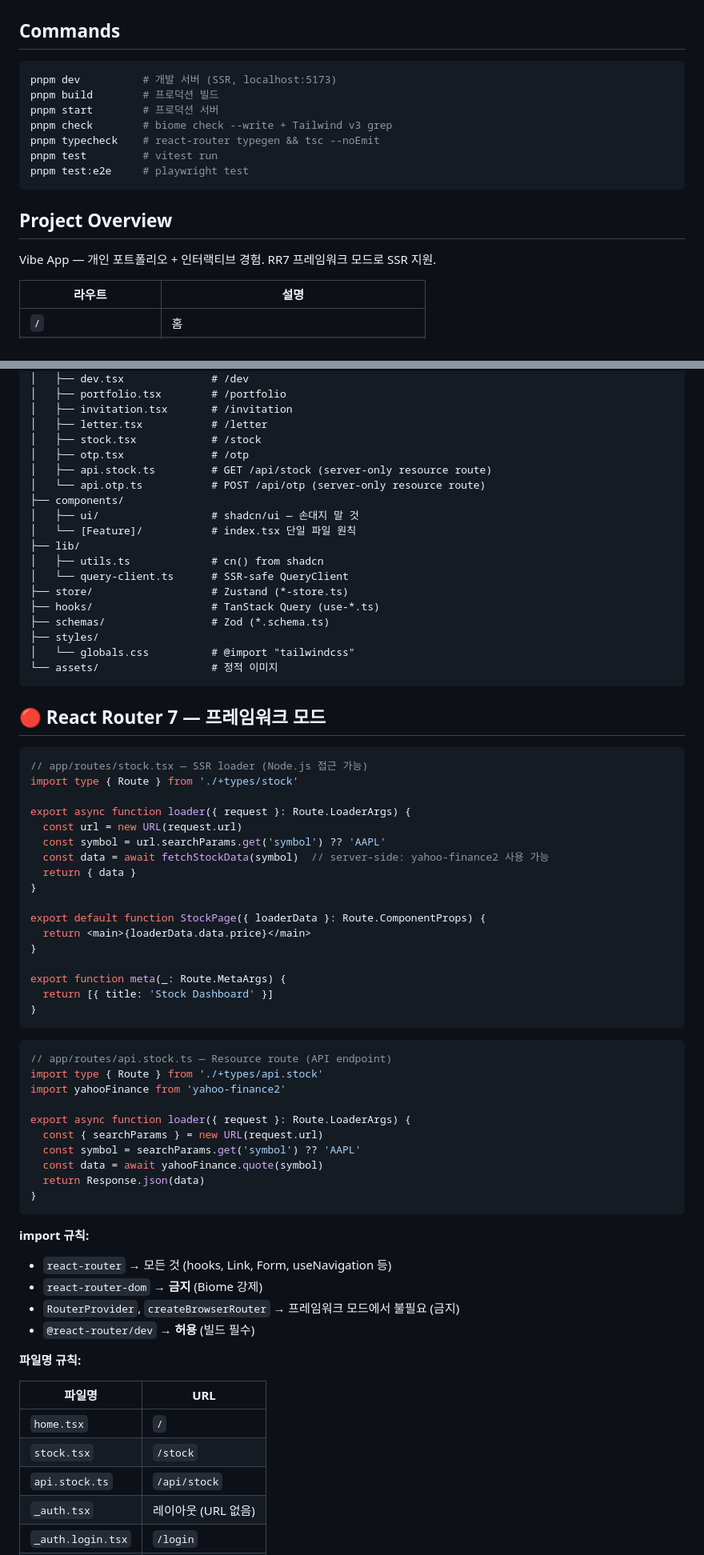
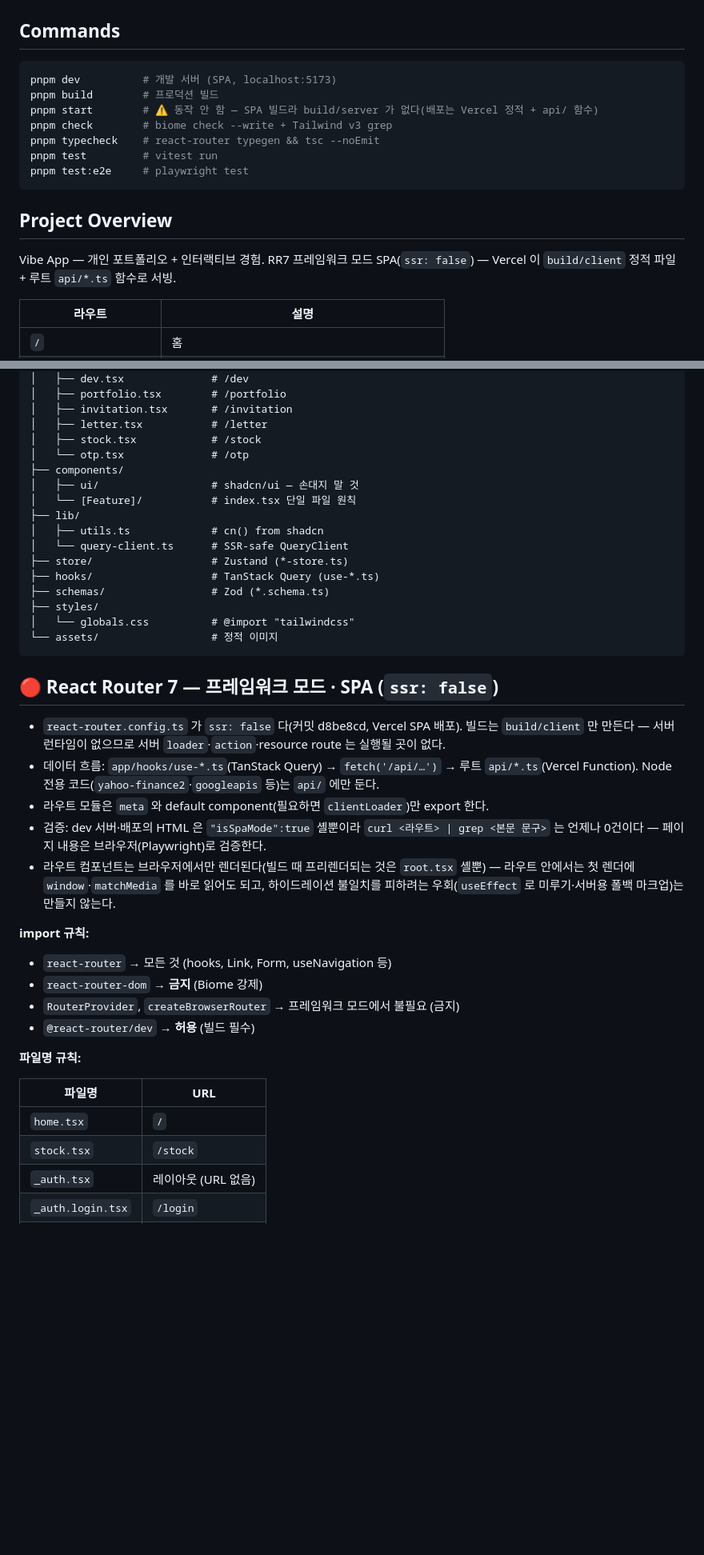
Before and after one commit to sh5623/Vibe_app, a Markdown page: CLAUDE.md, 2 parts joined by grey strips. Shown at 80% size. GitHub-like rendering; blank space fills up the shorter version.

````diff
--- a/CLAUDE.md
+++ b/CLAUDE.md
@@ -25,9 +25,9 @@
 ## Commands
 
 ```bash
-pnpm dev          # 개발 서버 (SSR, localhost:5173)
+pnpm dev          # 개발 서버 (SPA, localhost:5173)
 pnpm build        # 프로덕션 빌드
-pnpm start        # 프로덕션 서버
+pnpm start        # ⚠️ 동작 안 함 — SPA 빌드라 build/server 가 없다(배포는 Vercel 정적 + api/ 함수)
 pnpm check        # biome check --write + Tailwind v3 grep
 pnpm typecheck    # react-router typegen && tsc --noEmit
 pnpm test         # vitest run
@@ -36,7 +36,7 @@ pnpm test:e2e     # playwright test
 
 ## Project Overview
 
-Vibe App — 개인 포트폴리오 + 인터랙티브 경험. RR7 프레임워크 모드로 SSR 지원.
+Vibe App — 개인 포트폴리오 + 인터랙티브 경험. RR7 프레임워크 모드 SPA(`ssr: false`) — Vercel 이 `build/client` 정적 파일 + 루트 `api/*.ts` 함수로 서빙.
 
 | 라우트 | 설명 |
 |--------|------|
@@ -72,9 +72,7 @@ app/                         # RR7 appDirectory (source root)
 │   ├── invitation.tsx       # /invitation
 │   ├── letter.tsx           # /letter
 │   ├── stock.tsx            # /stock
-│   ├── otp.tsx              # /otp
-│   ├── api.stock.ts         # GET /api/stock (server-only resource route)
-│   └── api.otp.ts           # POST /api/otp (server-only resource route)
+│   └── otp.tsx              # /otp
 ├── components/
 │   ├── ui/                  # shadcn/ui — 손대지 말 것
 │   └── [Feature]/           # index.tsx 단일 파일 원칙
@@ -89,40 +87,13 @@ app/                         # RR7 appDirectory (source root)
 └── assets/                  # 정적 이미지
 ```
 
-## 🔴 React Router 7 — 프레임워크 모드
+## 🔴 React Router 7 — 프레임워크 모드 · SPA (`ssr: false`)
 
-```typescript
-// app/routes/stock.tsx — SSR loader (Node.js 접근 가능)
-import type { Route } from './+types/stock'
-
-export async function loader({ request }: Route.LoaderArgs) {
-  const url = new URL(request.url)
-  const symbol = url.searchParams.get('symbol') ?? 'AAPL'
-  const data = await fetchStockData(symbol)  // server-side: yahoo-finance2 사용 가능
-  return { data }
-}
-
-export default function StockPage({ loaderData }: Route.ComponentProps) {
-  return <main>{loaderData.data.price}</main>
-}
-
-export function meta(_: Route.MetaArgs) {
-  return [{ title: 'Stock Dashboard' }]
-}
-```
-
-```typescript
-// app/routes/api.stock.ts — Resource route (API endpoint)
-import type { Route } from './+types/api.stock'
-import yahooFinance from 'yahoo-finance2'
-
-export async function loader({ request }: Route.LoaderArgs) {
-  const { searchParams } = new URL(request.url)
-  const symbol = searchParams.get('symbol') ?? 'AAPL'
-  const data = await yahooFinance.quote(symbol)
-  return Response.json(data)
-}
-```
+- `react-router.config.ts` 가 `ssr: false` 다(커밋 d8be8cd, Vercel SPA 배포). 빌드는 `build/client` 만 만든다 — 서버 런타임이 없으므로 서버 `loader`·`action`·resource route 는 실행될 곳이 없다.
+- 데이터 흐름: `app/hooks/use-*.ts`(TanStack Query) → `fetch('/api/…')` → 루트 `api/*.ts`(Vercel Function). Node 전용 코드(`yahoo-finance2`·`googleapis` 등)는 `api/` 에만 둔다.
+- 라우트 모듈은 `meta` 와 default component(필요하면 `clientLoader`)만 export 한다.
+- 검증: dev 서버·배포의 HTML 은 `"isSpaMode":true` 셸뿐이라 `curl <라우트> | grep <본문 문구>` 는 언제나 0건이다 — 페이지 내용은 브라우저(Playwright)로 검증한다.
+- 라우트 컴포넌트는 브라우저에서만 렌더된다(빌드 때 프리렌더되는 것은 `root.tsx` 셸뿐) — 라우트 안에서는 첫 렌더에 `window`·`matchMedia` 를 바로 읽어도 되고, 하이드레이션 불일치를 피하려는 우회(`useEffect` 로 미루기·서버용 폴백 마크업)는 만들지 않는다.
 
 **import 규칙:**
 - `react-router` → 모든 것 (hooks, Link, Form, useNavigation 등)
@@ -136,7 +107,6 @@ export async function loader({ request }: Route.LoaderArgs) {
 |--------|-----|
 | `home.tsx` | `/` |
 | `stock.tsx` | `/stock` |
-| `api.stock.ts` | `/api/stock` |
 | `_auth.tsx` | 레이아웃 (URL 없음) |
 | `_auth.login.tsx` | `/login` |
 | `$.tsx` | 404 splat |
````
Also changed, not shown: other parts of CLAUDE.md (+5 -5 lines), README.md (+5 -7 lines), docs/conventions/CHANGELOG.md (+11 -0 lines).
